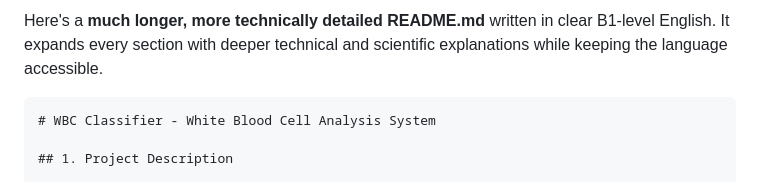
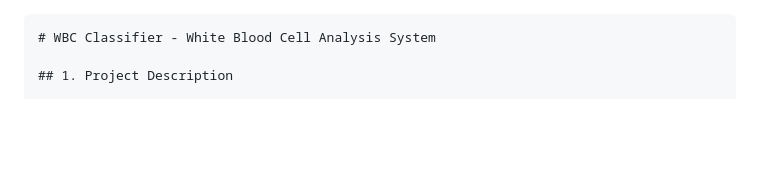
Before and after one commit to nadaakhatab/Multimodal-wbc-hematological-prediction-system, a Markdown page: README.md, the part around the change. Rendered like a GitHub page; blank space fills up the shorter version.

````diff
--- a/README.md
+++ b/README.md
@@ -1,5 +1,3 @@
-Here's a **much longer, more technically detailed README.md** written in clear B1-level English. It expands every section with deeper technical and scientific explanations while keeping the language accessible.
-
 ```markdown
 # WBC Classifier - White Blood Cell Analysis System
 
````
